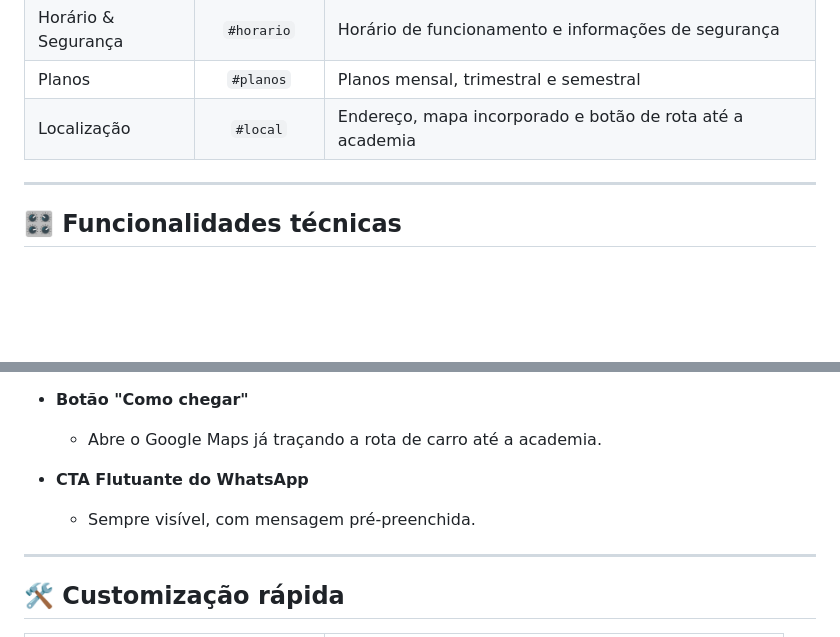
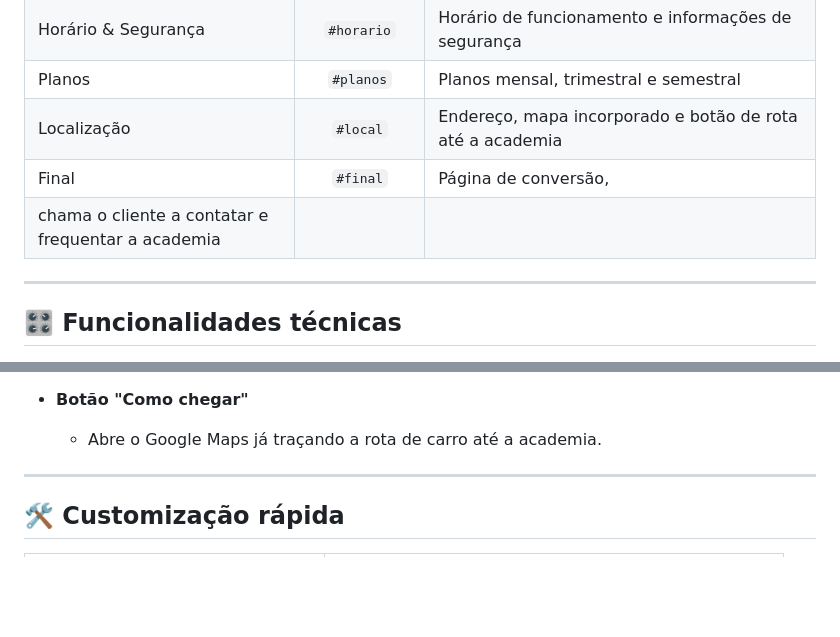
Before and after one commit to MatheusEugenio/lading-page-plataforma-fitness, a Markdown page: README.md, 2 parts joined by grey strips. Rendered like a GitHub page; blank space fills up the shorter version.

Commit message:
Update README with new 'Final' section and remove WhatsApp CTA
Added a section for 'Final' with conversion page details and removed WhatsApp CTA information.

```diff
--- a/README.md
+++ b/README.md
@@ -46,6 +46,8 @@ Para publicar, envie os arquivos para seu serviço de hospedagem (Netlify, Verce
 | Horário & Segurança | `#horario` | Horário de funcionamento e informações de segurança |
 | Planos | `#planos` | Planos mensal, trimestral e semestral |
 | Localização | `#local` | Endereço, mapa incorporado e botão de rota até a academia |
+| Final | `#final` | Página de conversão,
+chama o cliente a contatar e frequentar a academia|
 
 ---
 
@@ -68,9 +70,6 @@ Para publicar, envie os arquivos para seu serviço de hospedagem (Netlify, Verce
 
 - **Botão "Como chegar"**
   - Abre o Google Maps já traçando a rota de carro até a academia.
-
-- **CTA Flutuante do WhatsApp**
-  - Sempre visível, com mensagem pré-preenchida.
 
 ---
 
```
